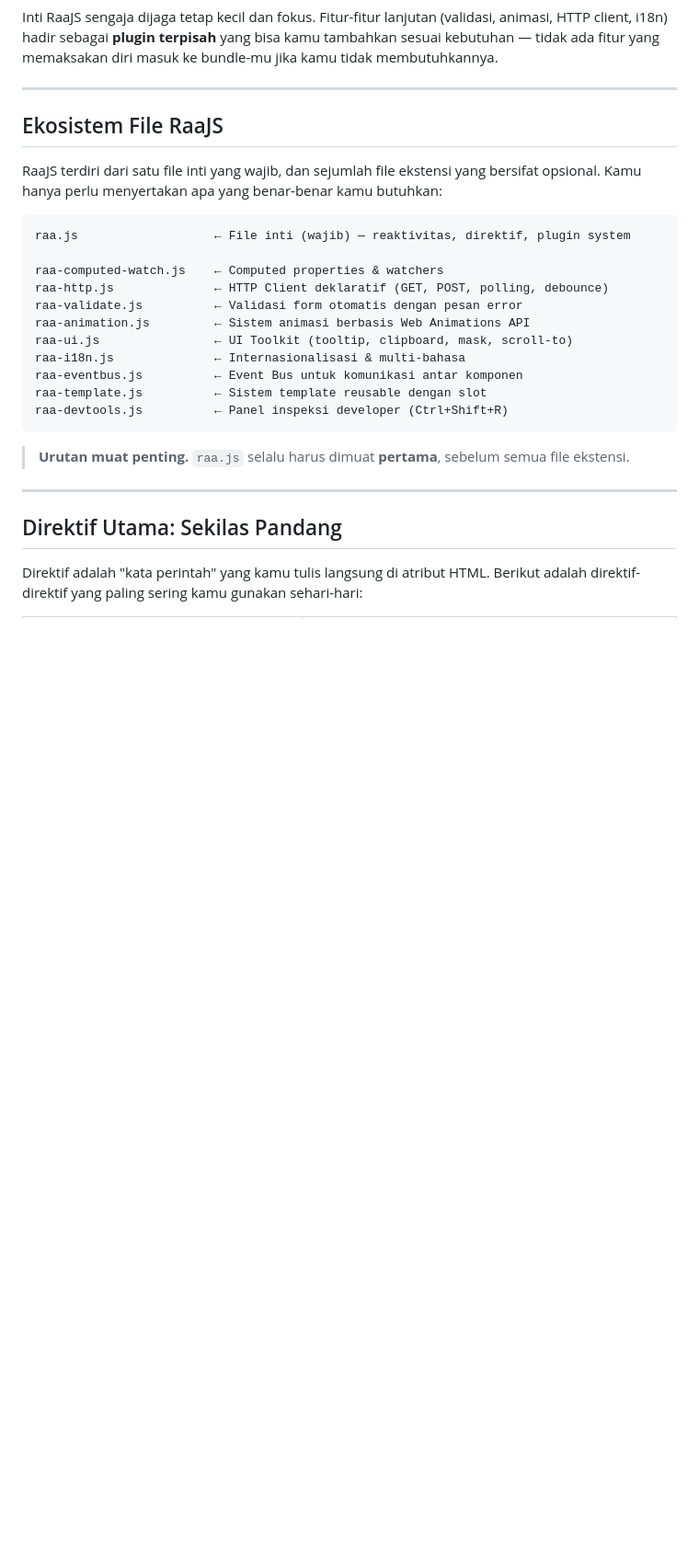
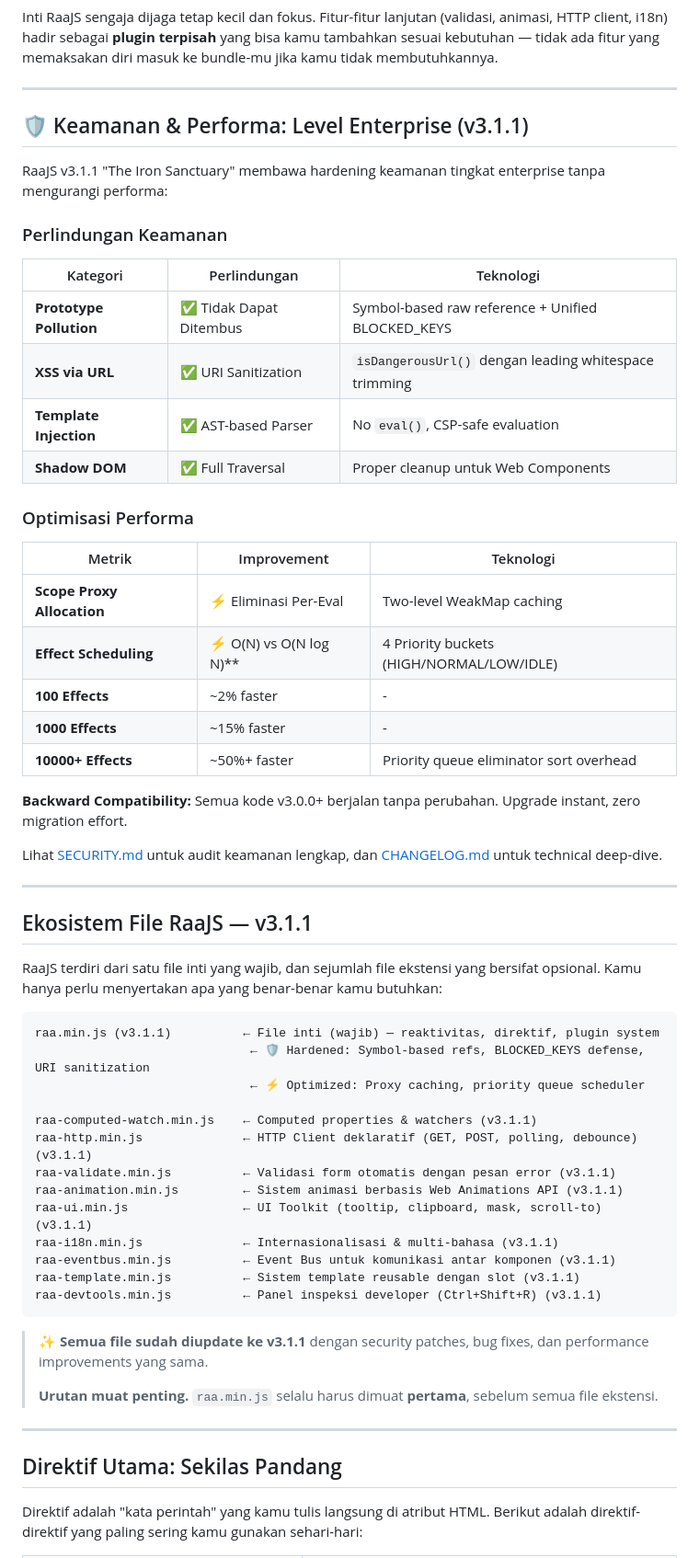
Before and after one commit to dazep01/raajs, a Markdown page: data/doc-ind/submenu-1-1.md, the part around one of its changes. Shown at 92% size. GitHub-like rendering; blank space fills up the shorter version.

Commit message:
Update doc 1 dan 2

````diff
--- a/data/doc-ind/submenu-1-1.md
+++ b/data/doc-ind/submenu-1-1.md
@@ -93,25 +102,58 @@ Inti RaaJS sengaja dijaga tetap kecil dan fokus. Fitur-fitur lanjutan (validasi,
 
 ---
 
-## Ekosistem File RaaJS
+## 🛡️ Keamanan & Performa: Level Enterprise (v3.1.1)
+
+RaaJS v3.1.1 "The Iron Sanctuary" membawa hardening keamanan tingkat enterprise tanpa mengurangi performa:
+
+### Perlindungan Keamanan
+
+| Kategori | Perlindungan | Teknologi |
+|---|---|---|
+| **Prototype Pollution** | ✅ Tidak Dapat Ditembus | Symbol-based raw reference + Unified BLOCKED_KEYS |
+| **XSS via URL** | ✅ URI Sanitization | `isDangerousUrl()` dengan leading whitespace trimming |
+| **Template Injection** | ✅ AST-based Parser | No `eval()`, CSP-safe evaluation |
+| **Shadow DOM** | ✅ Full Traversal | Proper cleanup untuk Web Components |
+
+### Optimisasi Performa
+
+| Metrik | Improvement | Teknologi |
+|---|---|---|
+| **Scope Proxy Allocation** | ⚡ Eliminasi Per-Eval | Two-level WeakMap caching |
+| **Effect Scheduling** | ⚡ O(N) vs O(N log N)** | 4 Priority buckets (HIGH/NORMAL/LOW/IDLE) |
+| **100 Effects** | ~2% faster | - |
+| **1000 Effects** | ~15% faster | - |
+| **10000+ Effects** | ~50%+ faster | Priority queue eliminator sort overhead |
+
+**Backward Compatibility:** Semua kode v3.0.0+ berjalan tanpa perubahan. Upgrade instant, zero migration effort.
+
+Lihat [SECURITY.md](SECURITY.md) untuk audit keamanan lengkap, dan [CHANGELOG.md](CHANGELOG.md) untuk technical deep-dive.
+
+---
+
+## Ekosistem File RaaJS — v3.1.1
 
 RaaJS terdiri dari satu file inti yang wajib, dan sejumlah file ekstensi yang bersifat opsional. Kamu hanya perlu menyertakan apa yang benar-benar kamu butuhkan:
 
 ```
-raa.js                   ← File inti (wajib) — reaktivitas, direktif, plugin system
+raa.min.js (v3.1.1)          ← File inti (wajib) — reaktivitas, direktif, plugin system
+                              ← 🛡️ Hardened: Symbol-based refs, BLOCKED_KEYS defense, URI sanitization
+                              ← ⚡ Optimized: Proxy caching, priority queue scheduler
 
-raa-computed-watch.js    ← Computed properties & watchers
-raa-http.js              ← HTTP Client deklaratif (GET, POST, polling, debounce)
-raa-validate.js          ← Validasi form otomatis dengan pesan error
-raa-animation.js         ← Sistem animasi berbasis Web Animations API
-raa-ui.js                ← UI Toolkit (tooltip, clipboard, mask, scroll-to)
-raa-i18n.js              ← Internasionalisasi & multi-bahasa
-raa-eventbus.js          ← Event Bus untuk komunikasi antar komponen
-raa-template.js          ← Sistem template reusable dengan slot
-raa-devtools.js          ← Panel inspeksi developer (Ctrl+Shift+R)
+raa-computed-watch.min.js    ← Computed properties & watchers (v3.1.1)
+raa-http.min.js              ← HTTP Client deklaratif (GET, POST, polling, debounce) (v3.1.1)
+raa-validate.min.js          ← Validasi form otomatis dengan pesan error (v3.1.1)
+raa-animation.min.js         ← Sistem animasi berbasis Web Animations API (v3.1.1)
+raa-ui.min.js                ← UI Toolkit (tooltip, clipboard, mask, scroll-to) (v3.1.1)
+raa-i18n.min.js              ← Internasionalisasi & multi-bahasa (v3.1.1)
+raa-eventbus.min.js          ← Event Bus untuk komunikasi antar komponen (v3.1.1)
+raa-template.min.js          ← Sistem template reusable dengan slot (v3.1.1)
+raa-devtools.min.js          ← Panel inspeksi developer (Ctrl+Shift+R) (v3.1.1)
 ```
 
-> **Urutan muat penting.** `raa.js` selalu harus dimuat **pertama**, sebelum semua file ekstensi.
+> **✨ Semua file sudah diupdate ke v3.1.1** dengan security patches, bug fixes, dan performance improvements yang sama.
+>
+> **Urutan muat penting.** `raa.min.js` selalu harus dimuat **pertama**, sebelum semua file ekstensi.
 
 ---
 
````
Also changed, not shown: other parts of data/doc-ind/submenu-1-1.md (+18 -3 lines).
